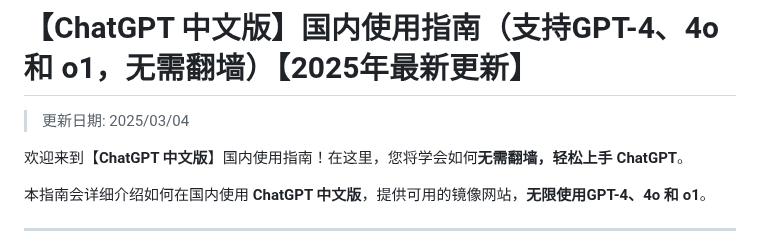
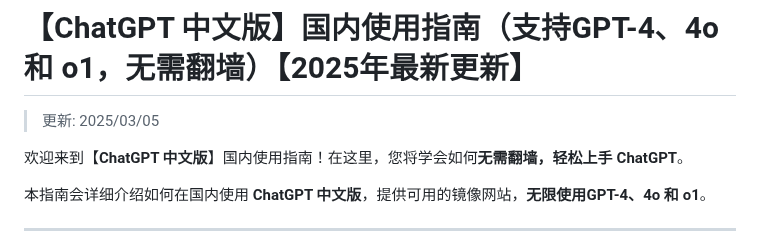
Before and after one commit to chatgpt-site-cn/ChatGPT, a Markdown page: README.md, the part around the change. GitHub-like rendering.

```diff
--- a/README.md
+++ b/README.md
@@ -1,6 +1,6 @@
 # 【ChatGPT 中文版】国内使用指南（支持GPT-4、4o 和 o1，无需翻墙）【2025年最新更新】
 
->更新日期: 2025/03/04
+> 更新: 2025/03/05
 
 欢迎来到【**ChatGPT 中文版**】国内使用指南！在这里，您将学会如何**无需翻墙，轻松上手 ChatGPT**。
 
```
